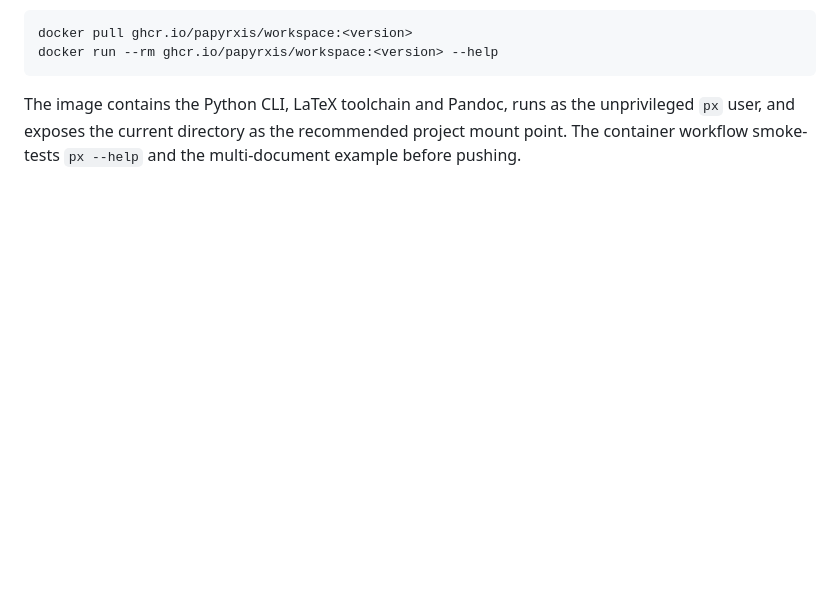
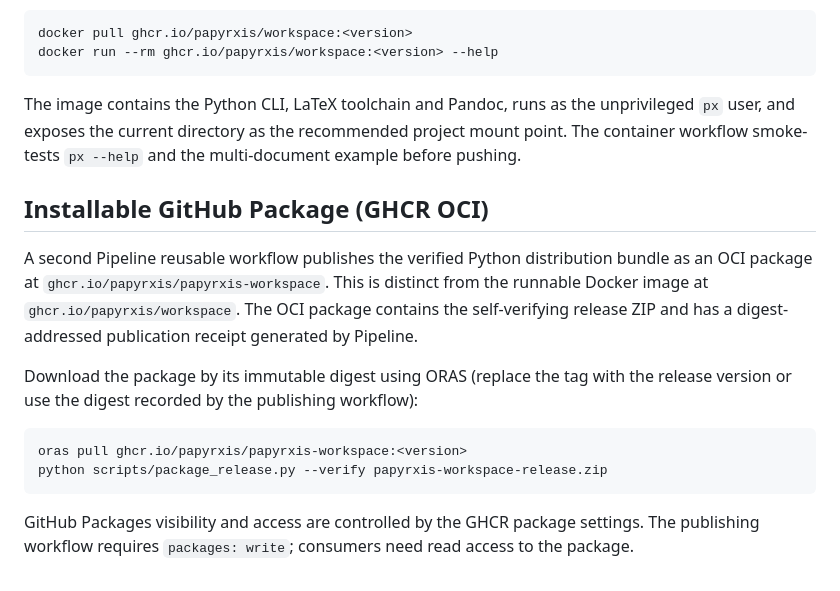
Before and after one commit to papyrxis/workspace, a Markdown page: docs/releasing.md, the part around the change. Rendered like a GitHub page; blank space fills up the shorter version.

Commit message:
docs(release): document Pipeline GHCR installable package publishing

```diff
--- a/docs/releasing.md
+++ b/docs/releasing.md
@@ -77,3 +77,16 @@ docker run --rm ghcr.io/papyrxis/workspace:<version> --help
 ~~~
 
 The image contains the Python CLI, LaTeX toolchain and Pandoc, runs as the unprivileged `px` user, and exposes the current directory as the recommended project mount point. The container workflow smoke-tests `px --help` and the multi-document example before pushing.
+
+## Installable GitHub Package (GHCR OCI)
+
+A second Pipeline reusable workflow publishes the verified Python distribution bundle as an OCI package at `ghcr.io/papyrxis/papyrxis-workspace`. This is distinct from the runnable Docker image at `ghcr.io/papyrxis/workspace`. The OCI package contains the self-verifying release ZIP and has a digest-addressed publication receipt generated by Pipeline.
+
+Download the package by its immutable digest using ORAS (replace the tag with the release version or use the digest recorded by the publishing workflow):
+
+~~~sh
+oras pull ghcr.io/papyrxis/papyrxis-workspace:<version>
+python scripts/package_release.py --verify papyrxis-workspace-release.zip
+~~~
+
+GitHub Packages visibility and access are controlled by the GHCR package settings. The publishing workflow requires `packages: write`; consumers need read access to the package.
```
